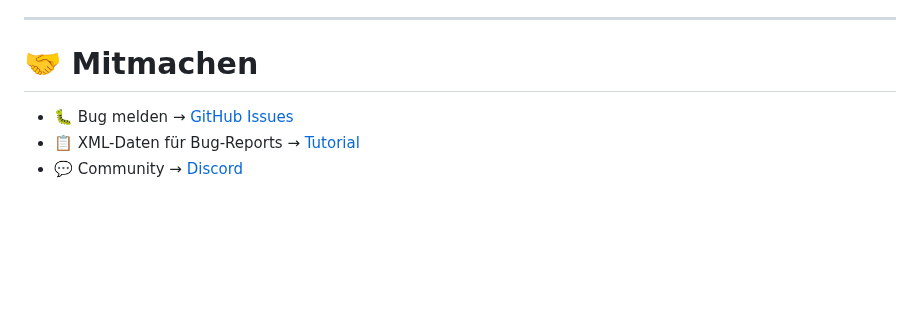
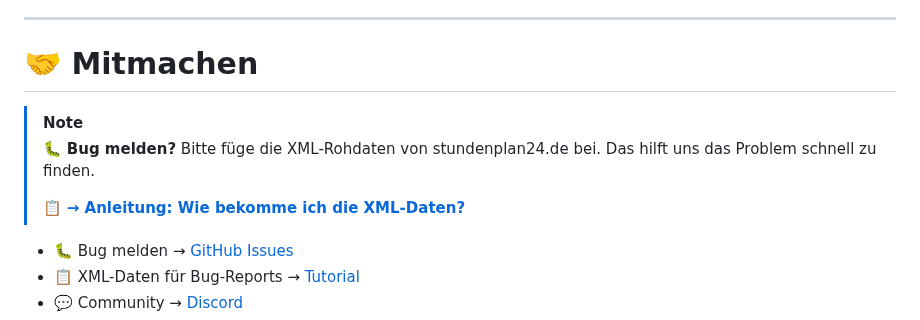
Before and after one commit to Maximilian-Andrew-Kluge/VpMobile24, a Markdown page: README.md, the part around the change. Rendered like a GitHub page; blank space fills up the shorter version.

Commit message:
docs: make XML tutorial link more visible with NOTE callout

```diff
--- a/README.md
+++ b/README.md
@@ -281,6 +281,13 @@ Einstellungen → Geräte & Dienste → VpMobile24 → Diagnose herunterladen
 
 # 🤝 Mitmachen
 
+> [!NOTE]
+>
+> 🐛 **Bug melden?** Bitte füge die XML-Rohdaten von stundenplan24.de bei.
+> Das hilft uns das Problem schnell zu finden.
+>
+> 📋 **[→ Anleitung: Wie bekomme ich die XML-Daten?](docs/xml-tutorial.md)**
+
 * 🐛 Bug melden → [GitHub Issues](https://github.com/Maximilian-Andrew-Kluge/VpMobile24/issues)
 * 📋 XML-Daten für Bug-Reports → [Tutorial](docs/xml-tutorial.md)
 * 💬 Community → [Discord](https://discord.gg/57uvCeRw43)
```
Also changed, not shown: README_EN.md (+7 -0 lines).
